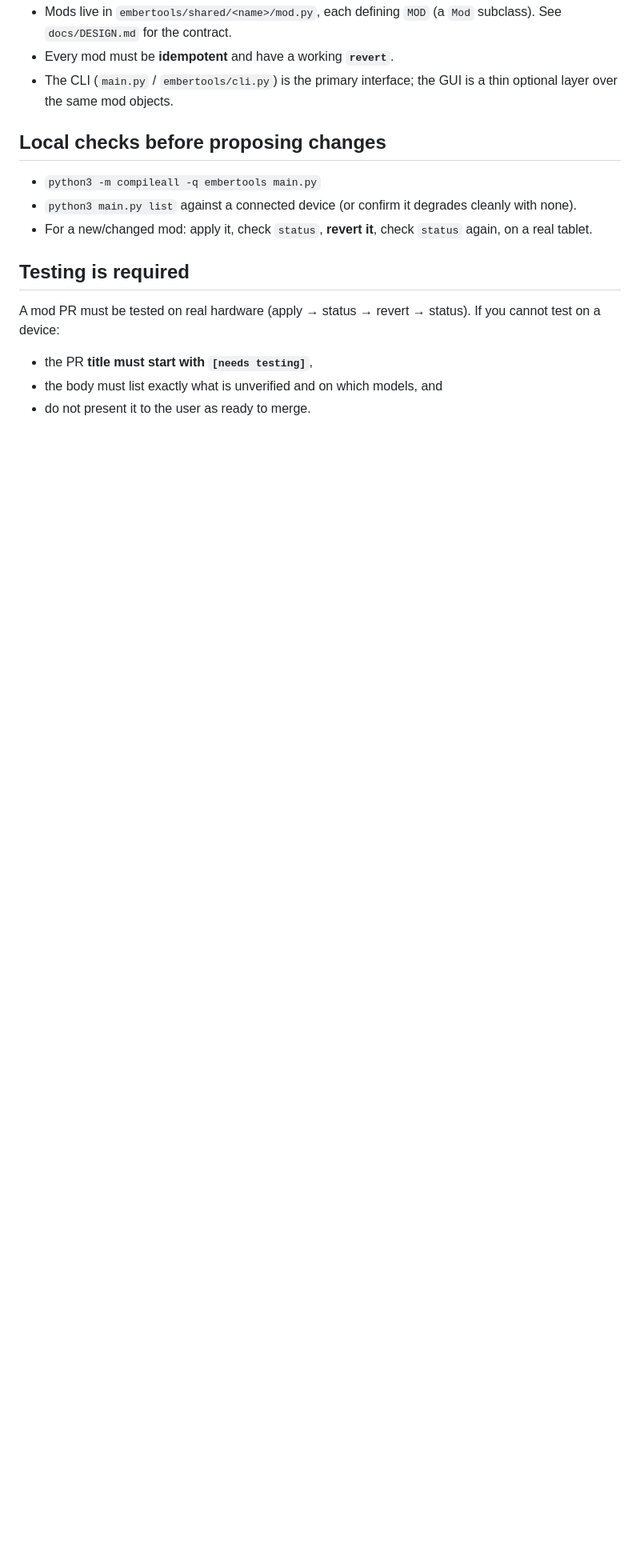
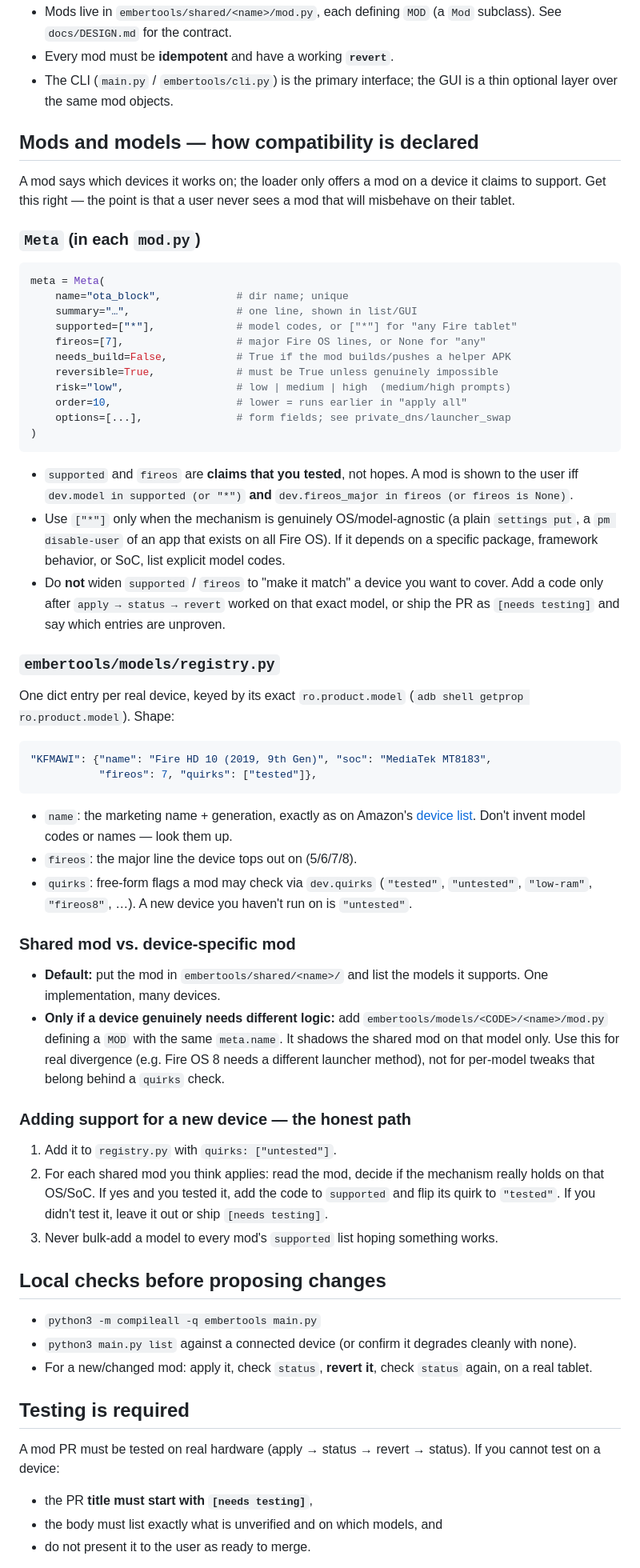
Before and after one commit to BlueMonkey262/embertools, a Markdown page: AGENTS.md, the part around the change. Shown at 80% size. GitHub-like rendering; blank space fills up the shorter version.

Commit message:
AGENTS.md: document the mod/model compatibility format
Spell out Meta.supported / Meta.fireos, the registry.py entry shape (keyed by
real ro.product.model, names from Amazon's device list), shared vs.
device-specific mods, and the honest path for adding a device — so agents
declare support they tested instead of widening supported/fireos to force a
match.

Co-Authored-By: Claude Sonnet 5 <noreply@anthropic.com>
Claude-Session: https://claude.ai/code/session_014G5AEt63XC13WHvbKuiAjb

````diff
--- a/AGENTS.md
+++ b/AGENTS.md
@@ -17,6 +17,76 @@ contributions accordingly.
 - Every mod must be **idempotent** and have a working **`revert`**.
 - The CLI (`main.py` / `embertools/cli.py`) is the primary interface; the GUI is
   a thin optional layer over the same mod objects.
+
+## Mods and models — how compatibility is declared
+
+A mod says which devices it works on; the loader only offers a mod on a device it
+claims to support. Get this right — the point is that a user never sees a mod
+that will misbehave on their tablet.
+
+### `Meta` (in each `mod.py`)
+
+```python
+meta = Meta(
+    name="ota_block",            # dir name; unique
+    summary="…",                 # one line, shown in list/GUI
+    supported=["*"],             # model codes, or ["*"] for "any Fire tablet"
+    fireos=[7],                  # major Fire OS lines, or None for "any"
+    needs_build=False,           # True if the mod builds/pushes a helper APK
+    reversible=True,             # must be True unless genuinely impossible
+    risk="low",                  # low | medium | high  (medium/high prompts)
+    order=10,                    # lower = runs earlier in "apply all"
+    options=[...],               # form fields; see private_dns/launcher_swap
+)
+```
+
+- `supported` and `fireos` are **claims that you tested**, not hopes. A mod is
+  shown to the user iff `dev.model in supported (or "*")` **and**
+  `dev.fireos_major in fireos (or fireos is None)`.
+- Use `["*"]` only when the mechanism is genuinely OS/model-agnostic (a plain
+  `settings put`, a `pm disable-user` of an app that exists on all Fire OS). If
+  it depends on a specific package, framework behavior, or SoC, list explicit
+  model codes.
+- Do **not** widen `supported` / `fireos` to "make it match" a device you want to
+  cover. Add a code only after `apply → status → revert` worked on that exact
+  model, or ship the PR as `[needs testing]` and say which entries are unproven.
+
+### `embertools/models/registry.py`
+
+One dict entry per real device, keyed by its exact `ro.product.model`
+(`adb shell getprop ro.product.model`). Shape:
+
+```python
+"KFMAWI": {"name": "Fire HD 10 (2019, 9th Gen)", "soc": "MediaTek MT8183",
+           "fireos": 7, "quirks": ["tested"]},
+```
+
+- `name`: the marketing name + generation, exactly as on Amazon's
+  [device list](https://developer.amazon.com/docs/device-specs/ft-identify-tablet-devices.html).
+  Don't invent model codes or names — look them up.
+- `fireos`: the major line the device tops out on (5/6/7/8).
+- `quirks`: free-form flags a mod may check via `dev.quirks`
+  (`"tested"`, `"untested"`, `"low-ram"`, `"fireos8"`, …). A new device you
+  haven't run on is `"untested"`.
+
+### Shared mod vs. device-specific mod
+
+- **Default:** put the mod in `embertools/shared/<name>/` and list the models it
+  supports. One implementation, many devices.
+- **Only if a device genuinely needs different logic:** add
+  `embertools/models/<CODE>/<name>/mod.py` defining a `MOD` with the same
+  `meta.name`. It shadows the shared mod on that model only. Use this for real
+  divergence (e.g. Fire OS 8 needs a different launcher method), not for
+  per-model tweaks that belong behind a `quirks` check.
+
+### Adding support for a new device — the honest path
+
+1. Add it to `registry.py` with `quirks: ["untested"]`.
+2. For each shared mod you think applies: read the mod, decide if the mechanism
+   really holds on that OS/SoC. If yes and you tested it, add the code to
+   `supported` and flip its quirk to `"tested"`. If you didn't test it, leave it
+   out or ship `[needs testing]`.
+3. Never bulk-add a model to every mod's `supported` list hoping something works.
 
 ## Local checks before proposing changes
 
````
Also changed, not shown: README.md (+6 -4 lines).
